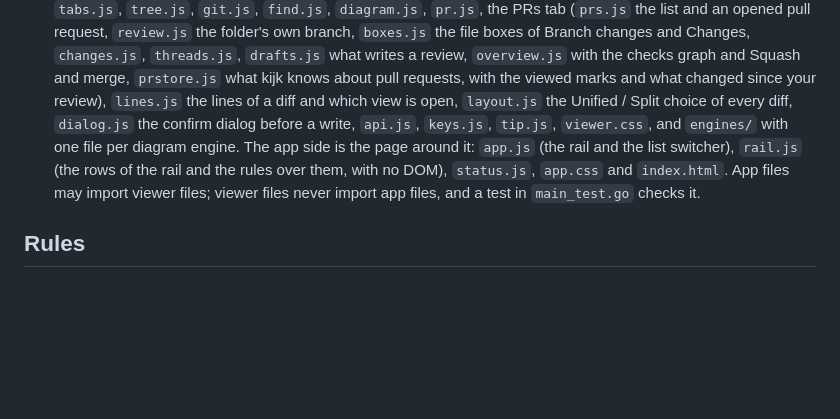
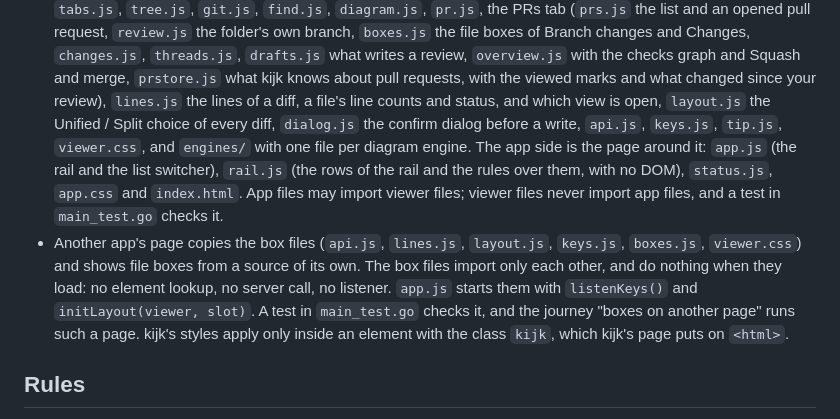
Before and after one commit to kijk-dev/kijk, a Markdown page: AGENTS.md, the part around the change. Drawn GitHub-style; blank space fills up the shorter version.

Commit message:
Say in AGENTS.md which files another page copies for file boxes
lines.js holds a file's line counts and status too. The box files import only each other and do
nothing when they load.

```diff
--- a/AGENTS.md
+++ b/AGENTS.md
@@ -24,13 +24,20 @@ in code, UI text and commit messages.
   `boxes.js` the file boxes of Branch changes and Changes, `changes.js`, `threads.js`, `drafts.js`
   what writes a review, `overview.js` with the checks graph and Squash and merge, `prstore.js` what
   kijk knows about pull requests, with the viewed marks and what changed since your review),
-  `lines.js` the lines of a diff and which view is open, `layout.js` the Unified / Split choice of every diff, `dialog.js` the confirm dialog before a
+  `lines.js` the lines of a diff, a file's line counts and status, and which view is open,
+  `layout.js` the Unified / Split choice of every diff, `dialog.js` the confirm dialog before a
   write, `api.js`, `keys.js`, `tip.js`, `viewer.css`, and `engines/` with one file per diagram
   engine.
   The app side is the page around it: `app.js` (the rail and the list switcher), `rail.js` (the
   rows of the rail and the rules over them, with no DOM), `status.js`, `app.css` and
   `index.html`. App files may import viewer files; viewer files never import app files, and a
   test in `main_test.go` checks it.
+- Another app's page copies the box files (`api.js`, `lines.js`, `layout.js`, `keys.js`,
+  `boxes.js`, `viewer.css`) and shows file boxes from a source of its own. The box files import
+  only each other, and do nothing when they load: no element lookup, no server call, no listener.
+  `app.js` starts them with `listenKeys()` and `initLayout(viewer, slot)`. A test in
+  `main_test.go` checks it, and the journey "boxes on another page" runs such a page. kijk's
+  styles apply only inside an element with the class `kijk`, which kijk's page puts on `<html>`.
 
 ## Rules
 
```
